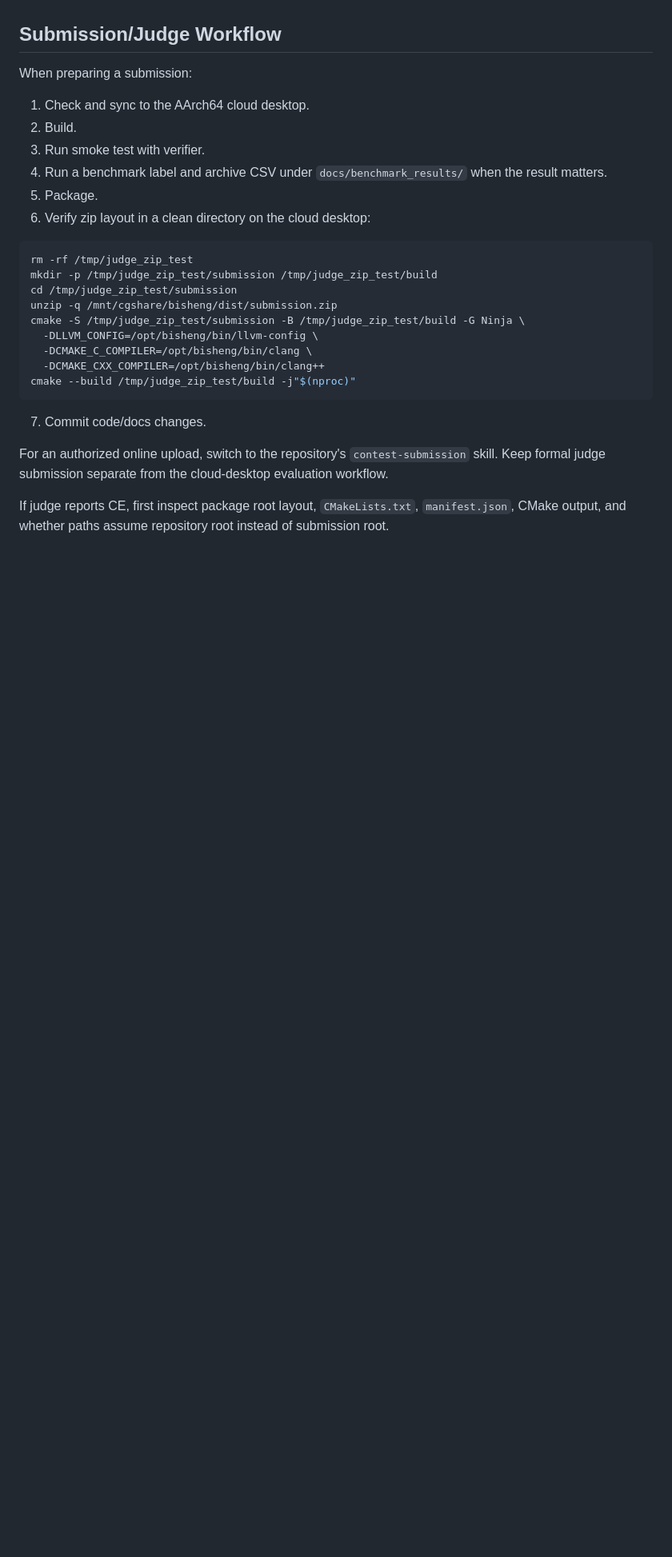
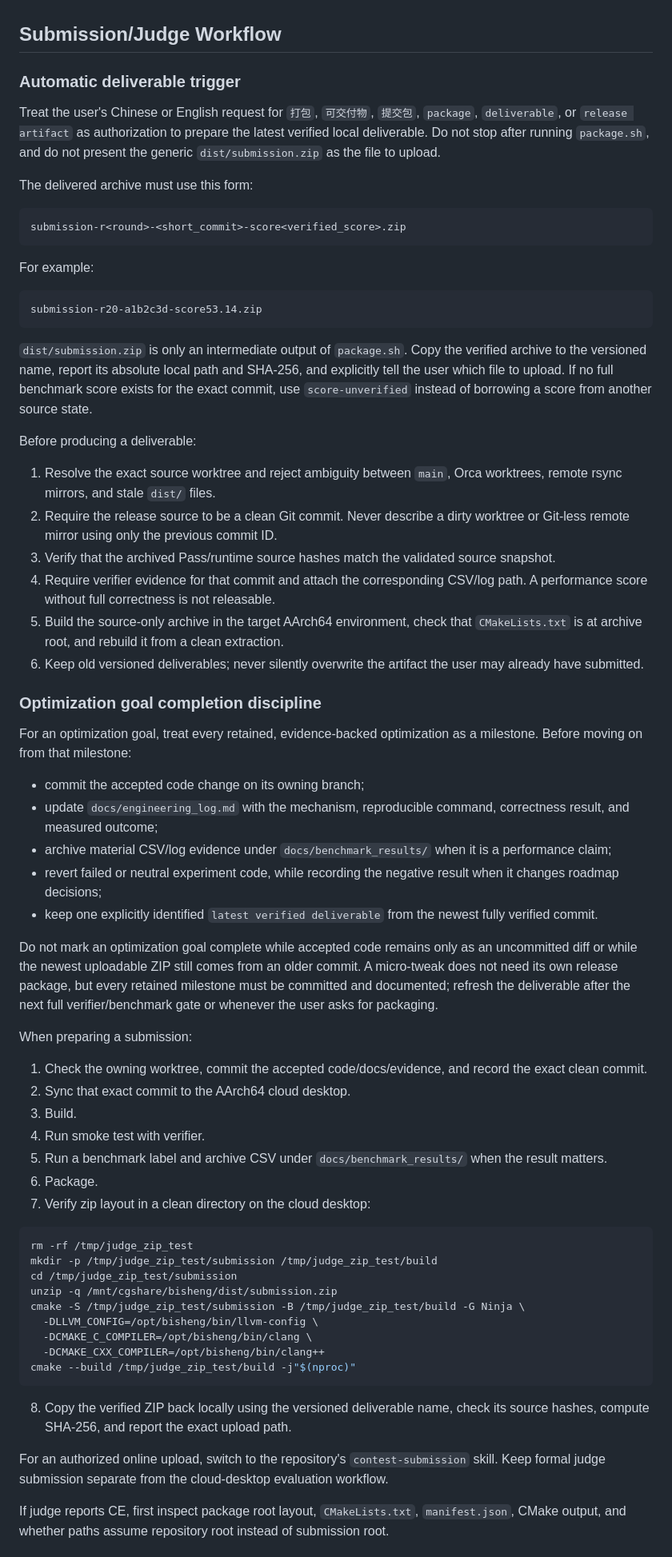
Before and after one commit to lonelyuan/CSCC-Compiler-2026, a Markdown page: skills/compiler-contest-assistant/SKILL.md, the part around the change. Shown at 80% size. GitHub-like rendering; blank space fills up the shorter version.

Commit message:
Define versioned deliverable workflow

````diff
--- a/skills/compiler-contest-assistant/SKILL.md
+++ b/skills/compiler-contest-assistant/SKILL.md
@@ -189,14 +189,77 @@ Use the following order for a cloud calibration run:
 
 ## Submission/Judge Workflow
 
+### Automatic deliverable trigger
+
+Treat the user's Chinese or English request for `打包`, `可交付物`, `提交包`,
+`package`, `deliverable`, or `release artifact` as authorization to prepare the
+latest verified local deliverable. Do not stop after running `package.sh`, and do
+not present the generic `dist/submission.zip` as the file to upload.
+
+The delivered archive must use this form:
+
+```text
+submission-r<round>-<short_commit>-score<verified_score>.zip
+```
+
+For example:
+
+```text
+submission-r20-a1b2c3d-score53.14.zip
+```
+
+`dist/submission.zip` is only an intermediate output of `package.sh`. Copy the
+verified archive to the versioned name, report its absolute local path and
+SHA-256, and explicitly tell the user which file to upload. If no full benchmark
+score exists for the exact commit, use `score-unverified` instead of borrowing a
+score from another source state.
+
+Before producing a deliverable:
+
+1. Resolve the exact source worktree and reject ambiguity between `main`, Orca
+   worktrees, remote rsync mirrors, and stale `dist/` files.
+2. Require the release source to be a clean Git commit. Never describe a dirty
+   worktree or Git-less remote mirror using only the previous commit ID.
+3. Verify that the archived Pass/runtime source hashes match the validated source
+   snapshot.
+4. Require verifier evidence for that commit and attach the corresponding CSV/log
+   path. A performance score without full correctness is not releasable.
+5. Build the source-only archive in the target AArch64 environment, check that
+   `CMakeLists.txt` is at archive root, and rebuild it from a clean extraction.
+6. Keep old versioned deliverables; never silently overwrite the artifact the user
+   may already have submitted.
+
+### Optimization goal completion discipline
+
+For an optimization goal, treat every retained, evidence-backed optimization as
+a milestone. Before moving on from that milestone:
+
+- commit the accepted code change on its owning branch;
+- update `docs/engineering_log.md` with the mechanism, reproducible command,
+  correctness result, and measured outcome;
+- archive material CSV/log evidence under `docs/benchmark_results/` when it is a
+  performance claim;
+- revert failed or neutral experiment code, while recording the negative result
+  when it changes roadmap decisions;
+- keep one explicitly identified `latest verified deliverable` from the newest
+  fully verified commit.
+
+Do not mark an optimization goal complete while accepted code remains only as an
+uncommitted diff or while the newest uploadable ZIP still comes from an older
+commit. A micro-tweak does not need its own release package, but every retained
+milestone must be committed and documented; refresh the deliverable after the
+next full verifier/benchmark gate or whenever the user asks for packaging.
+
 When preparing a submission:
 
-1. Check and sync to the AArch64 cloud desktop.
-2. Build.
-3. Run smoke test with verifier.
-4. Run a benchmark label and archive CSV under `docs/benchmark_results/` when the result matters.
-5. Package.
-6. Verify zip layout in a clean directory on the cloud desktop:
+1. Check the owning worktree, commit the accepted code/docs/evidence, and record
+   the exact clean commit.
+2. Sync that exact commit to the AArch64 cloud desktop.
+3. Build.
+4. Run smoke test with verifier.
+5. Run a benchmark label and archive CSV under `docs/benchmark_results/` when the result matters.
+6. Package.
+7. Verify zip layout in a clean directory on the cloud desktop:
 
 ```bash
 rm -rf /tmp/judge_zip_test
@@ -210,7 +273,8 @@ cmake -S /tmp/judge_zip_test/submission -B /tmp/judge_zip_test/build -G Ninja \
 cmake --build /tmp/judge_zip_test/build -j"$(nproc)"
 ```
 
-7. Commit code/docs changes.
+8. Copy the verified ZIP back locally using the versioned deliverable name, check
+   its source hashes, compute SHA-256, and report the exact upload path.
 
 For an authorized online upload, switch to the repository's
 `contest-submission` skill. Keep formal judge submission separate from the
````
Also changed, not shown: DEVELOPMENT_GUIDE.md (+42 -0 lines).
